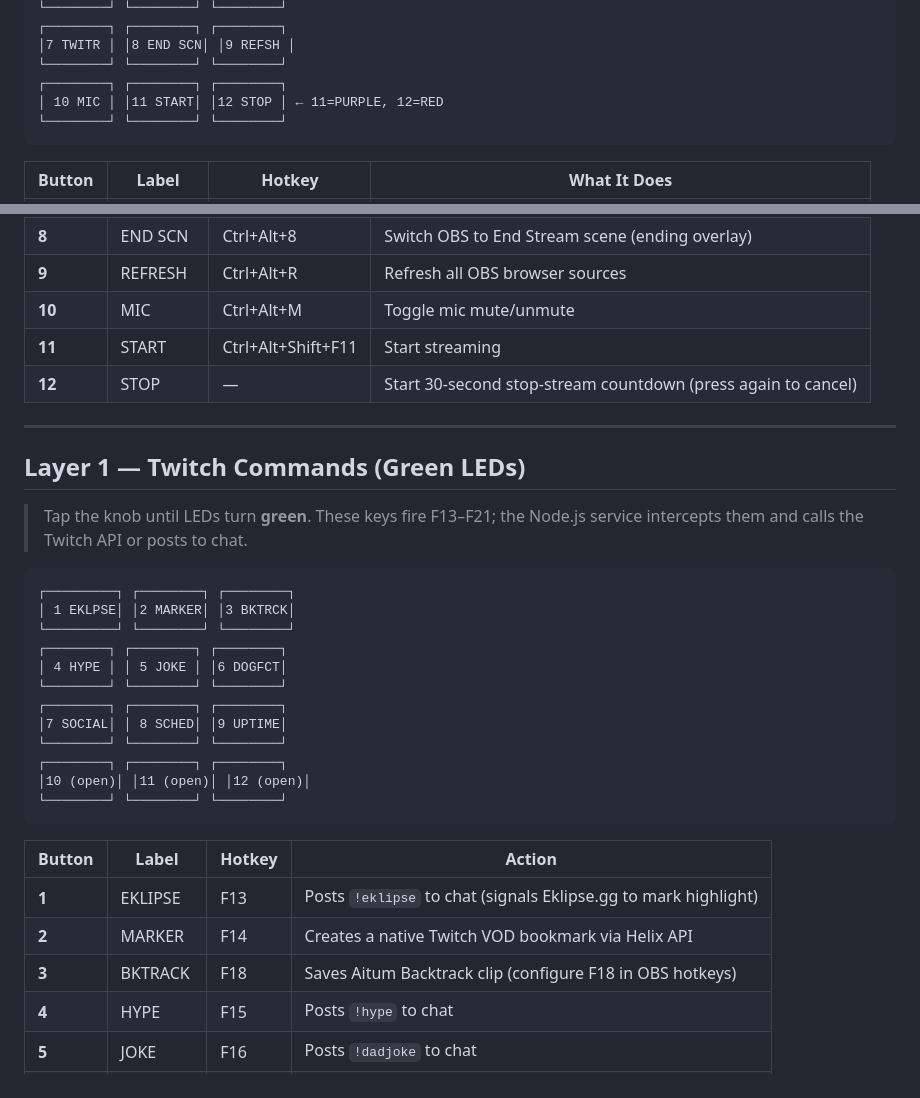
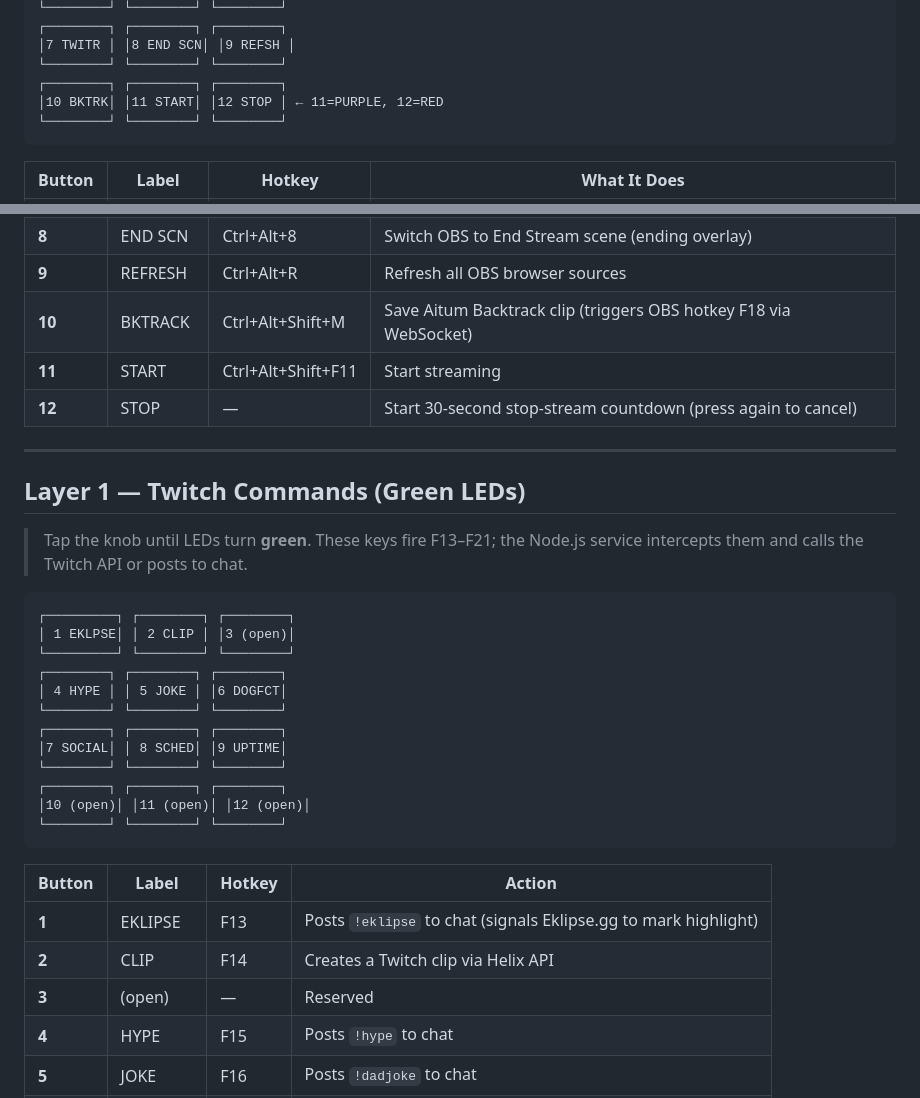
Before and after one commit to corbinabeebe/stream-deck, a Markdown page: BUTTON_REFERENCE.md, 2 parts joined by grey strips. GitHub-like rendering.

Commit message:
Update BUTTON_REFERENCE to match current button layout
- Layer 0 key 10: MIC → BKTRACK (Ctrl+Alt+Shift+M, triggers OBS hotkey F18)
- Layer 1 key 2: MARKER → CLIP (Twitch clip via Helix API)
- Layer 1 key 3: BKTRACK → (open) / reserved

Co-Authored-By: Claude Sonnet 4.6 <noreply@anthropic.com>

````diff
--- a/BUTTON_REFERENCE.md
+++ b/BUTTON_REFERENCE.md
@@ -55,7 +55,7 @@
 │7 TWITR │ │8 END SCN│ │9 REFSH │
 └────────┘ └────────┘ └────────┘
 ┌────────┐ ┌────────┐ ┌────────┐
-│ 10 MIC │ │11 START│ │12 STOP │ ← 11=PURPLE, 12=RED
+│10 BKTRK│ │11 START│ │12 STOP │ ← 11=PURPLE, 12=RED
 └────────┘ └────────┘ └────────┘
 ```
 
@@ -70,7 +70,7 @@
 | **7** | TWITTER | Ctrl+Alt+7 | Switch OBS to Twitter scene |
 | **8** | END SCN | Ctrl+Alt+8 | Switch OBS to End Stream scene (ending overlay) |
 | **9** | REFRESH | Ctrl+Alt+R | Refresh all OBS browser sources |
-| **10** | MIC | Ctrl+Alt+M | Toggle mic mute/unmute |
+| **10** | BKTRACK | Ctrl+Alt+Shift+M | Save Aitum Backtrack clip (triggers OBS hotkey F18 via WebSocket) |
 | **11** | START | Ctrl+Alt+Shift+F11 | Start streaming |
 | **12** | STOP | — | Start 30-second stop-stream countdown (press again to cancel) |
 
@@ -82,7 +82,7 @@
 
 ```
 ┌─────────┐ ┌────────┐ ┌────────┐
-│ 1 EKLPSE│ │2 MARKER│ │3 BKTRCK│
+│ 1 EKLPSE│ │ 2 CLIP │ │3 (open)│
 └─────────┘ └────────┘ └────────┘
 ┌────────┐ ┌────────┐ ┌────────┐
 │ 4 HYPE │ │ 5 JOKE │ │6 DOGFCT│
@@ -98,8 +98,8 @@
 | Button | Label | Hotkey | Action |
 |--------|-------|--------|--------|
 | **1** | EKLIPSE | F13 | Posts `!eklipse` to chat (signals Eklipse.gg to mark highlight) |
-| **2** | MARKER | F14 | Creates a native Twitch VOD bookmark via Helix API |
-| **3** | BKTRACK | F18 | Saves Aitum Backtrack clip (configure F18 in OBS hotkeys) |
+| **2** | CLIP | F14 | Creates a Twitch clip via Helix API |
+| **3** | (open) | — | Reserved |
 | **4** | HYPE | F15 | Posts `!hype` to chat |
 | **5** | JOKE | F16 | Posts `!dadjoke` to chat |
 | **6** | DOGFACT | F17 | Posts `!dogfact` to chat |
````
